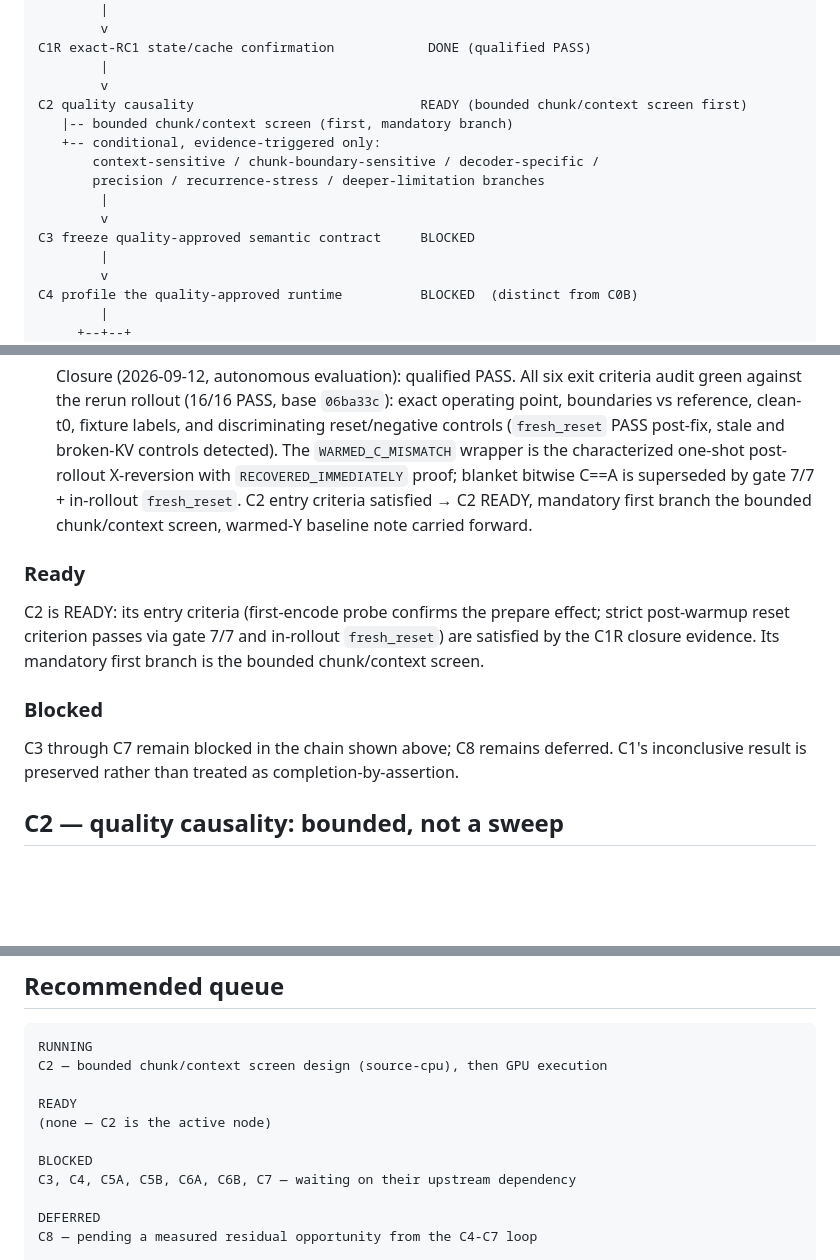
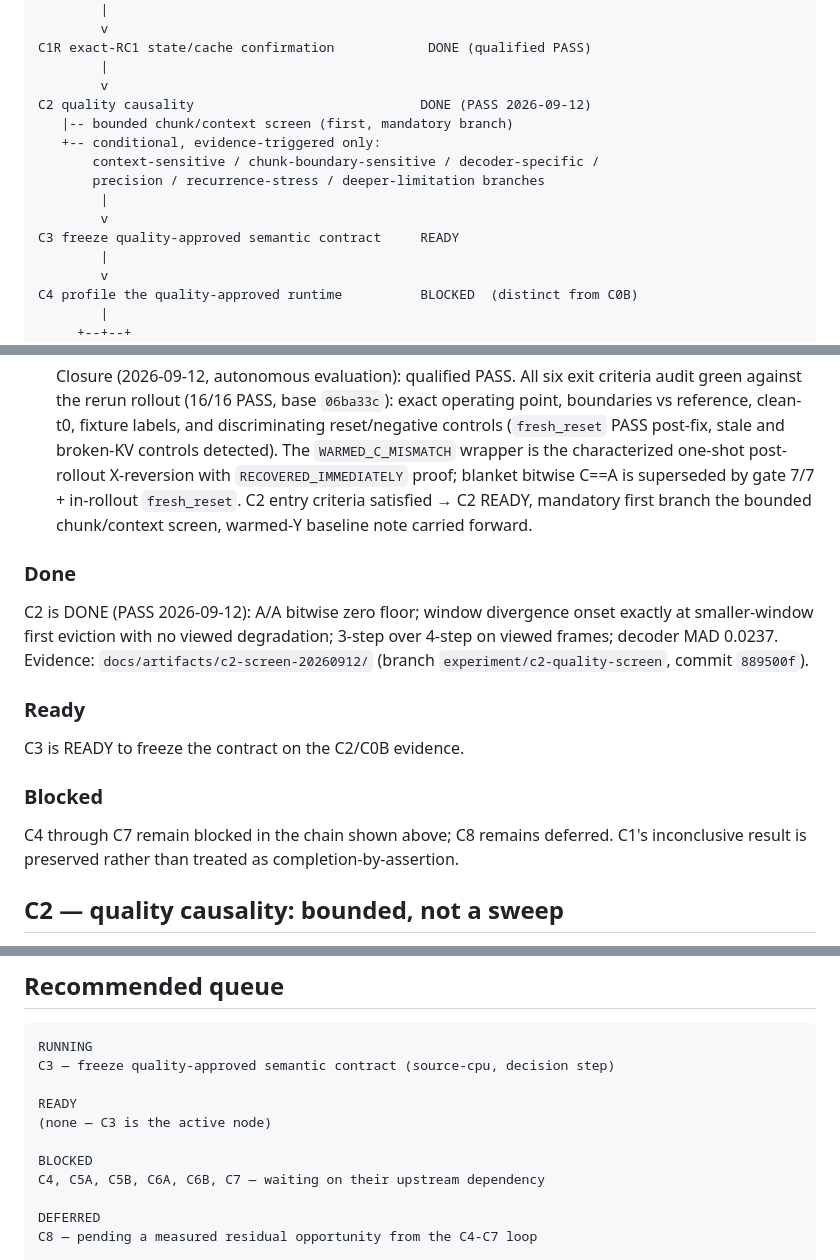
Before and after one commit to boxwrench/lingbot-world-V2-halo, a Markdown page: docs/lingruntime/RESEARCH_AND_EXPERIMENT_DAG.md, 3 parts joined by grey strips. Drawn GitHub-style; blank space fills up the shorter version.

Commit message:
DAG md: C2 done, C3 ready

````diff
--- a/docs/lingruntime/RESEARCH_AND_EXPERIMENT_DAG.md
+++ b/docs/lingruntime/RESEARCH_AND_EXPERIMENT_DAG.md
@@ -93,14 +93,14 @@ C1 state/cache correctness                       INCONCLUSIVE  (commit 2bf97c3)
 C1R exact-RC1 state/cache confirmation            DONE (qualified PASS)
         |
         v
-C2 quality causality                             READY (bounded chunk/context screen first)
+C2 quality causality                             DONE (PASS 2026-09-12)
    |-- bounded chunk/context screen (first, mandatory branch)
    +-- conditional, evidence-triggered only:
        context-sensitive / chunk-boundary-sensitive / decoder-specific /
        precision / recurrence-stress / deeper-limitation branches
         |
         v
-C3 freeze quality-approved semantic contract     BLOCKED
+C3 freeze quality-approved semantic contract     READY
         |
         v
 C4 profile the quality-approved runtime          BLOCKED  (distinct from C0B)
@@ -211,16 +211,21 @@ C8 advanced runtime escalation                    DEFERRED / CONDITIONAL
   C2 entry criteria satisfied → C2 READY, mandatory first branch the
   bounded chunk/context screen, warmed-Y baseline note carried forward.
 
+### Done
+
+C2 is DONE (PASS 2026-09-12): A/A bitwise zero floor; window divergence
+onset exactly at smaller-window first eviction with no viewed
+degradation; 3-step over 4-step on viewed frames; decoder MAD 0.0237.
+Evidence: `docs/artifacts/c2-screen-20260912/` (branch
+`experiment/c2-quality-screen`, commit `889500f`).
+
 ### Ready
 
-C2 is READY: its entry criteria (first-encode probe confirms the prepare
-effect; strict post-warmup reset criterion passes via gate 7/7 and
-in-rollout `fresh_reset`) are satisfied by the C1R closure evidence.
-Its mandatory first branch is the bounded chunk/context screen.
+C3 is READY to freeze the contract on the C2/C0B evidence.
 
 ### Blocked
 
-C3 through C7 remain blocked in the chain shown above; C8 remains deferred.
+C4 through C7 remain blocked in the chain shown above; C8 remains deferred.
 C1's inconclusive result is preserved rather than treated as
 completion-by-assertion.
 
@@ -324,13 +329,13 @@ forward:
 
 ```text
 RUNNING
-C2 — bounded chunk/context screen design (source-cpu), then GPU execution
+C3 — freeze quality-approved semantic contract (source-cpu, decision step)
 
 READY
-(none — C2 is the active node)
+(none — C3 is the active node)
 
 BLOCKED
-C3, C4, C5A, C5B, C6A, C6B, C7 — waiting on their upstream dependency
+C4, C5A, C5B, C6A, C6B, C7 — waiting on their upstream dependency
 
 DEFERRED
 C8 — pending a measured residual opportunity from the C4-C7 loop
````
